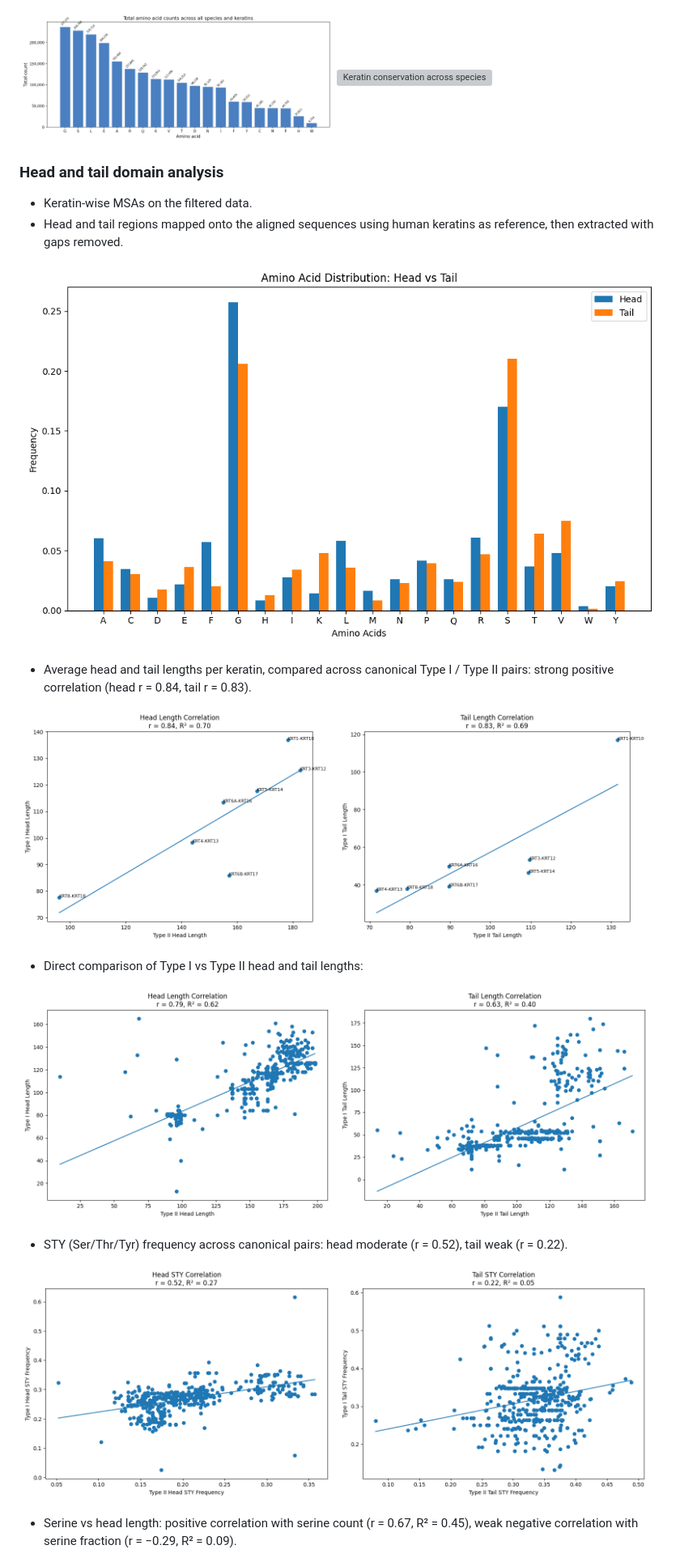
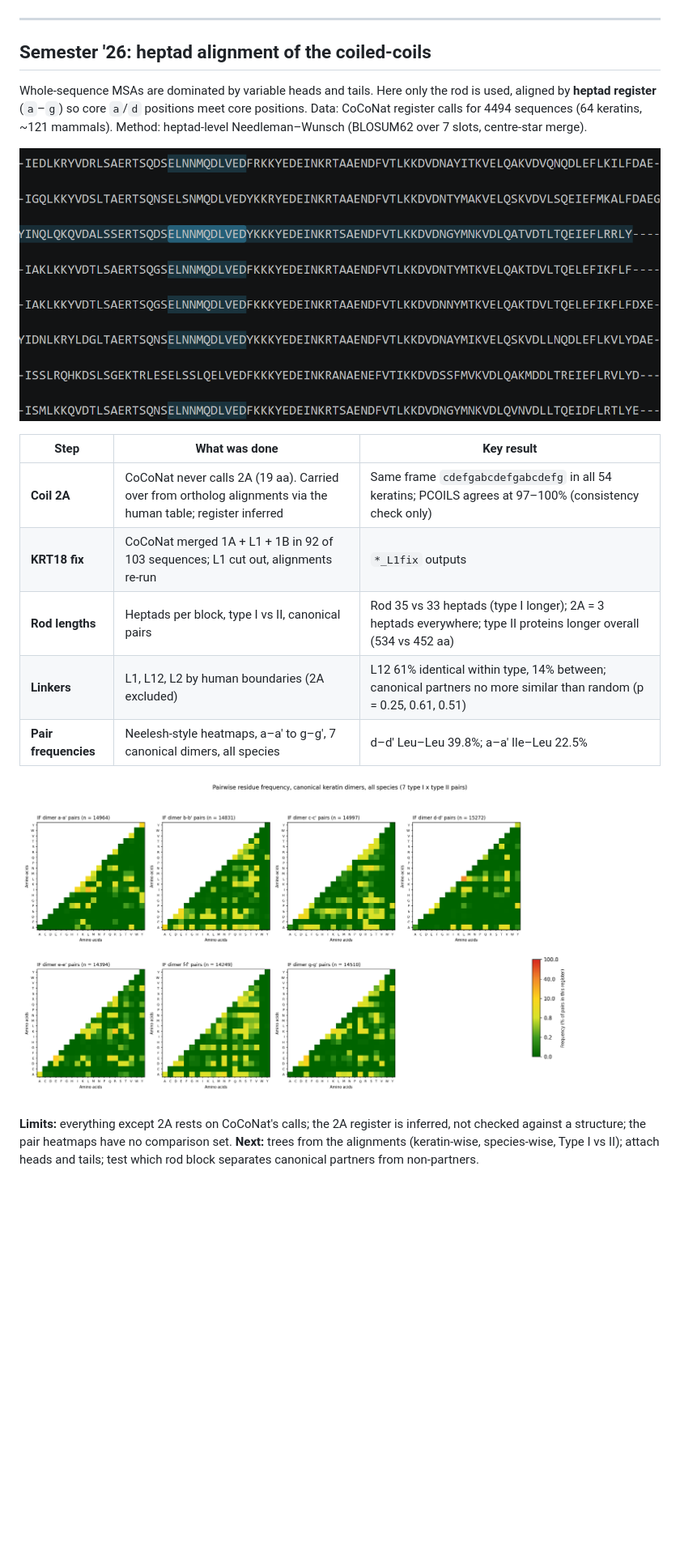
Before and after one commit to kazu-ds/keratin-project, a Markdown page: README.md, the part around one of its changes. Shown at 81% size. GitHub-like rendering; pictures changed too: images/pair_frequency_a_to_g.png (added); blank space fills up the shorter version; grey boxes are pictures that could not be loaded.

Commit message:
Semester page: add coil 2A, KRT18 fix, rod lengths, linkers, pair frequencies; shorten README

```diff
--- a/README.md
+++ b/README.md
@@ -34,38 +21,24 @@ Identify, filter, classify and analyse keratin datasets across mammals using seq
 
 ![Keratins per mammal](images/keratin_heatmap_count_tm.png)
 
-<p>
-  <img src="images/total_aa_count_tm.png" width="49%" alt="Total amino acid count">
-  <img src="images/keratin_conservation_tm.png" width="49%" alt="Keratin conservation across species">
-</p>
+---
 
-### Head and tail domain analysis
+## Semester '26: heptad alignment of the coiled-coils
 
-- Keratin-wise MSAs on the filtered data.
-- Head and tail regions mapped onto the aligned sequences using human keratins as reference, then extracted with gaps removed.
+Whole-sequence MSAs are dominated by variable heads and tails. Here only the rod is used, aligned by **heptad register** (`a`–`g`) so core `a`/`d` positions meet core positions. Data: CoCoNat register calls for 4494 sequences (64 keratins, ~121 mammals). Method: heptad-level Needleman–Wunsch (BLOSUM62 over 7 slots, centre-star merge).
 
-![Heads vs tails](images/headsvstails_tm.png)
+![KRT2 heptad alignment](images/krt2_heptad_needleman_wunsch.png)
 
-- Average head and tail lengths per keratin, compared across canonical Type I / Type II pairs: strong positive correlation (head r = 0.84, tail r = 0.83).
+| Step | What was done | Key result |
+|---|---|---|
+| **Coil 2A** | CoCoNat never calls 2A (19 aa). Carried over from ortholog alignments via the human table; register inferred | Same frame `cdefgabcdefgabcdefg` in all 54 keratins; PCOILS agrees at 97–100% (consistency check only) |
+| **KRT18 fix** | CoCoNat merged 1A + L1 + 1B in 92 of 103 sequences; L1 cut out, alignments re-run | `*_L1fix` outputs |
+| **Rod lengths** | Heptads per block, type I vs II, canonical pairs | Rod 35 vs 33 heptads (type I longer); 2A = 3 heptads everywhere; type II proteins longer overall (534 vs 452 aa) |
+| **Linkers** | L1, L12, L2 by human boundaries (2A excluded) | L12 61% identical within type, 14% between; canonical partners no more similar than random (p = 0.25, 0.61, 0.51) |
+| **Pair frequencies** | Neelesh-style heatmaps, a–a' to g–g', 7 canonical dimers, all species | d–d' Leu–Leu 39.8%; a–a' Ile–Leu 22.5% |
 
-<p>
-  <img src="images/length1_tm.png" width="49%" alt="Head length correlation">
-  <img src="images/length2_tm.png" width="49%" alt="Tail length correlation">
-</p>
+![Pair-frequency heatmaps](images/pair_frequency_a_to_g.png)
 
-- Direct comparison of Type I vs Type II head and tail lengths:
+**Limits:** everything except 2A rests on CoCoNat's calls; the 2A register is inferred, not checked against a structure; the pair heatmaps have no comparison set.
+**Next:** trees from the alignments (keratin-wise, species-wise, Type I vs II); attach heads and tails; test which rod block separates canonical partners from non-partners.
 
-<p>
-  <img src="images/length22_tm.png" width="49%" alt="Type I vs II lengths">
-  <img src="images/length11_tm.png" width="49%" alt="Type I vs II lengths">
-</p>
-
-- STY (Ser/Thr/Tyr) frequency across canonical pairs: head moderate (r = 0.52), tail weak (r = 0.22).
-
-<p>
-  <img src="images/sty1_tm.png" width="49%" alt="STY frequency, head">
-  <img src="images/sty2_tm.png" width="49%" alt="STY frequency, tail">
-</p>
-
-- Serine vs head length: positive correlation with serine count (r = 0.67, R² = 0.45), weak negative correlation with serine fraction (r = −0.29, R² = 0.09).
-
```
Also changed, not shown: other parts of README.md (+13 -122 lines), images/conservation_by_region.png (added), images/linker_partner_identity.png (added), images/rod_length_canonical_pairs.png (added), images/rod_length_type_I_vs_II.png (added), 1 other file.
